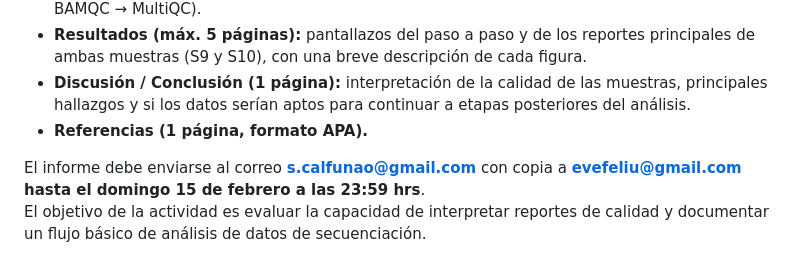
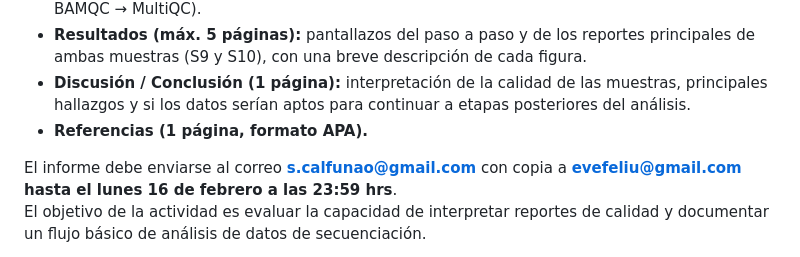
Before and after one commit to evelingonzalezfeliu/UGalileo_Bioinformatica2026, a Markdown page: CLASE1/TallerN1.md, the part around the change. Rendered like a GitHub page.

Commit message:
Update submission deadline from February 15 to 16

```diff
--- a/CLASE1/TallerN1.md
+++ b/CLASE1/TallerN1.md
@@ -159,7 +159,7 @@ Cada estudiante deberá replicar el taller práctico utilizando las muestras **S
 - **Discusión / Conclusión (1 página):** interpretación de la calidad de las muestras, principales hallazgos y si los datos serían aptos para continuar a etapas posteriores del análisis.
 - **Referencias (1 página, formato APA).**
 
-El informe debe enviarse al correo **s.calfunao@gmail.com** con copia a **evefeliu@gmail.com** **hasta el domingo 15 de febrero a las 23:59 hrs**.
+El informe debe enviarse al correo **s.calfunao@gmail.com** con copia a **evefeliu@gmail.com** **hasta el lunes 16 de febrero a las 23:59 hrs**.
 El objetivo de la actividad es evaluar la capacidad de interpretar reportes de calidad y documentar un flujo básico de análisis de datos de secuenciación.
 
 **Atención:** Como en la clase no alcanzamos a revisar la inclusión de **BAMQC** dentro de **MultiQC**, **no es necesario** integrarlo al reporte final para esta tarea.
```
